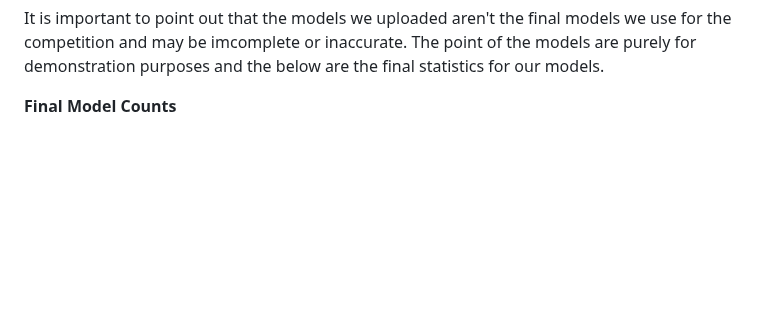
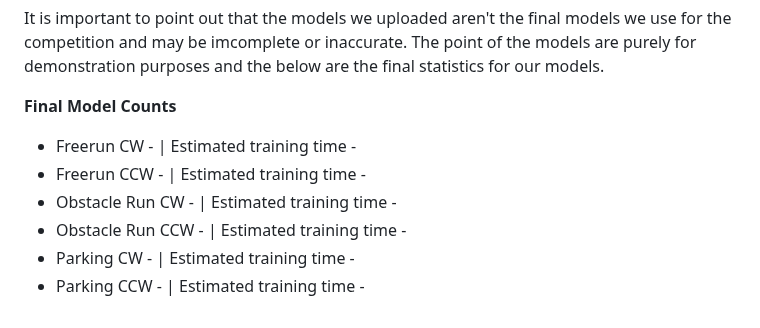
Before and after one commit to Utcassyxz/DriverUS, a Markdown page: models/README.md, the part around the change. Rendered like a GitHub page; blank space fills up the shorter version.

```diff
--- a/models/README.md
+++ b/models/README.md
@@ -49,3 +49,10 @@ The AI_Models folder on Github contains some of the trained AI models that our g
 It is important to point out that the models we uploaded aren't the final models we use for the competition and may be imcomplete or inaccurate. The point of the models are purely for demonstration purposes and the below are the final statistics for our models.
 
 **Final Model Counts**
+
+* Freerun CW - | Estimated training time -
+* Freerun CCW - | Estimated training time -
+* Obstacle Run CW - | Estimated training time -
+* Obstacle Run CCW - | Estimated training time -
+* Parking CW - | Estimated training time -
+* Parking CCW - | Estimated training time -
```
